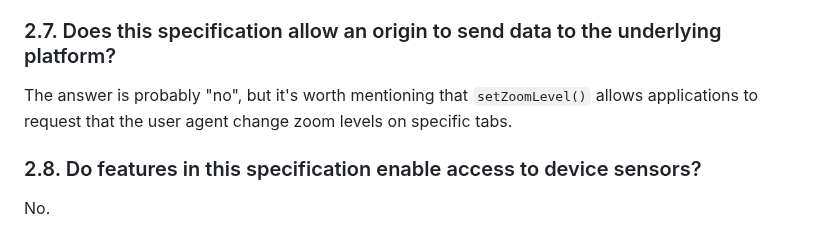
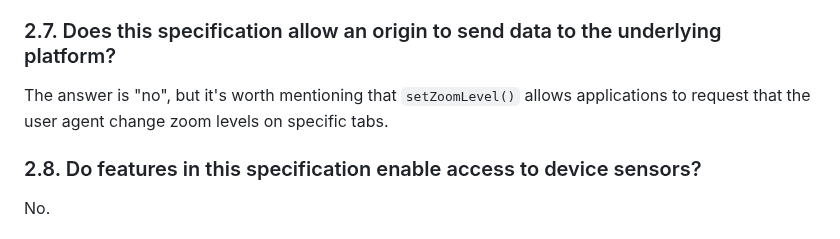
Before and after one commit to screen-share/captured-surface-control, a Markdown page: questionnaire.md, the part around the change. Drawn GitHub-style.

```diff
--- a/questionnaire.md
+++ b/questionnaire.md
@@ -30,7 +30,7 @@ The answer is probably "no", but it's worth mentioning that `getSupportedZoomLev
 
 ### 2.7. Does this specification allow an origin to send data to the underlying platform?
 
-The answer is probably "no", but it's worth mentioning that `setZoomLevel()` allows applications to request that the user agent change zoom levels on specific tabs.
+The answer is "no", but it's worth mentioning that `setZoomLevel()` allows applications to request that the user agent change zoom levels on specific tabs.
 
 ### 2.8. Do features in this specification enable access to device sensors?
 
```
